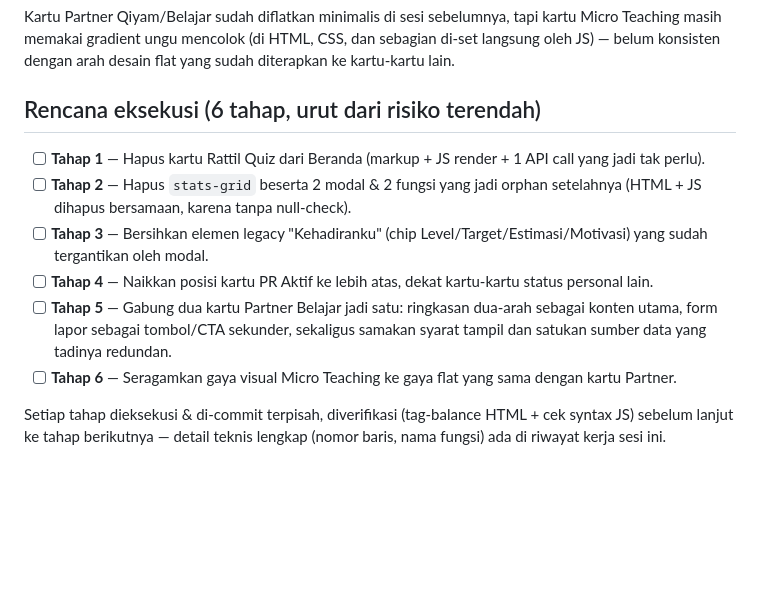
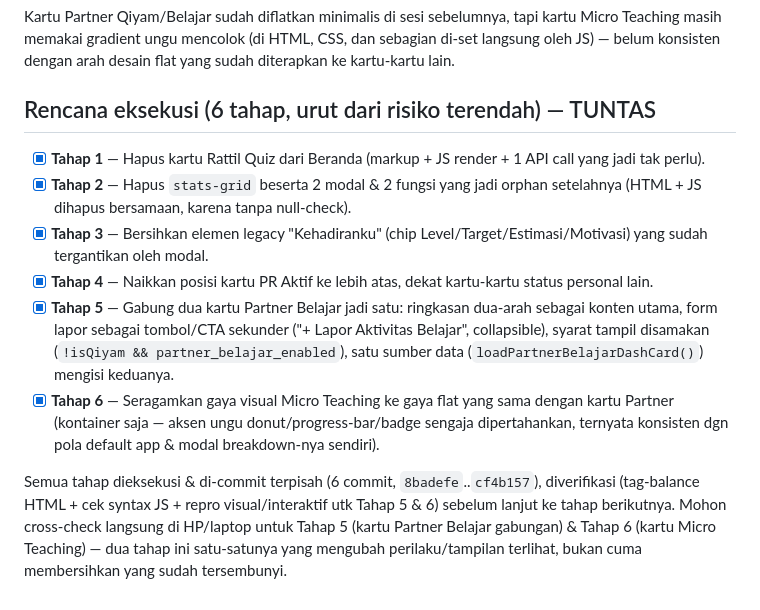
Before and after one commit to rattililquran/Portal-Halaqah-Rattililquran, a Markdown page: saranberanda.md, the part around the change. Rendered like a GitHub page; blank space fills up the shorter version.

Commit message:
docs(murid): tandai semua tahap penataan ulang Beranda tuntas di saranberanda.md

```diff
--- a/saranberanda.md
+++ b/saranberanda.md
@@ -26,13 +26,13 @@ Latihan Mandiri (PR) yang sifatnya deadline-driven ditaruh di posisi hampir pali
 ### 6. Micro Teaching — gaya visual belum ikut diseragamkan
 Kartu Partner Qiyam/Belajar sudah diflatkan minimalis di sesi sebelumnya, tapi kartu Micro Teaching masih memakai gradient ungu mencolok (di HTML, CSS, dan sebagian di-set langsung oleh JS) — belum konsisten dengan arah desain flat yang sudah diterapkan ke kartu-kartu lain.
 
-## Rencana eksekusi (6 tahap, urut dari risiko terendah)
+## Rencana eksekusi (6 tahap, urut dari risiko terendah) — TUNTAS
 
-- [ ] **Tahap 1** — Hapus kartu Rattil Quiz dari Beranda (markup + JS render + 1 API call yang jadi tak perlu).
-- [ ] **Tahap 2** — Hapus `stats-grid` beserta 2 modal & 2 fungsi yang jadi orphan setelahnya (HTML + JS dihapus bersamaan, karena tanpa null-check).
-- [ ] **Tahap 3** — Bersihkan elemen legacy "Kehadiranku" (chip Level/Target/Estimasi/Motivasi) yang sudah tergantikan oleh modal.
-- [ ] **Tahap 4** — Naikkan posisi kartu PR Aktif ke lebih atas, dekat kartu-kartu status personal lain.
-- [ ] **Tahap 5** — Gabung dua kartu Partner Belajar jadi satu: ringkasan dua-arah sebagai konten utama, form lapor sebagai tombol/CTA sekunder, sekaligus samakan syarat tampil dan satukan sumber data yang tadinya redundan.
-- [ ] **Tahap 6** — Seragamkan gaya visual Micro Teaching ke gaya flat yang sama dengan kartu Partner.
+- [x] **Tahap 1** — Hapus kartu Rattil Quiz dari Beranda (markup + JS render + 1 API call yang jadi tak perlu).
+- [x] **Tahap 2** — Hapus `stats-grid` beserta 2 modal & 2 fungsi yang jadi orphan setelahnya (HTML + JS dihapus bersamaan, karena tanpa null-check).
+- [x] **Tahap 3** — Bersihkan elemen legacy "Kehadiranku" (chip Level/Target/Estimasi/Motivasi) yang sudah tergantikan oleh modal.
+- [x] **Tahap 4** — Naikkan posisi kartu PR Aktif ke lebih atas, dekat kartu-kartu status personal lain.
+- [x] **Tahap 5** — Gabung dua kartu Partner Belajar jadi satu: ringkasan dua-arah sebagai konten utama, form lapor sebagai tombol/CTA sekunder ("+ Lapor Aktivitas Belajar", collapsible), syarat tampil disamakan (`!isQiyam && partner_belajar_enabled`), satu sumber data (`loadPartnerBelajarDashCard()`) mengisi keduanya.
+- [x] **Tahap 6** — Seragamkan gaya visual Micro Teaching ke gaya flat yang sama dengan kartu Partner (kontainer saja — aksen ungu donut/progress-bar/badge sengaja dipertahankan, ternyata konsisten dgn pola default app & modal breakdown-nya sendiri).
 
-Setiap tahap dieksekusi & di-commit terpisah, diverifikasi (tag-balance HTML + cek syntax JS) sebelum lanjut ke tahap berikutnya — detail teknis lengkap (nomor baris, nama fungsi) ada di riwayat kerja sesi ini.
+Semua tahap dieksekusi & di-commit terpisah (6 commit, `8badefe`..`cf4b157`), diverifikasi (tag-balance HTML + cek syntax JS + repro visual/interaktif utk Tahap 5 & 6) sebelum lanjut ke tahap berikutnya. Mohon cross-check langsung di HP/laptop untuk Tahap 5 (kartu Partner Belajar gabungan) & Tahap 6 (kartu Micro Teaching) — dua tahap ini satu-satunya yang mengubah perilaku/tampilan terlihat, bukan cuma membersihkan yang sudah tersembunyi.
```
